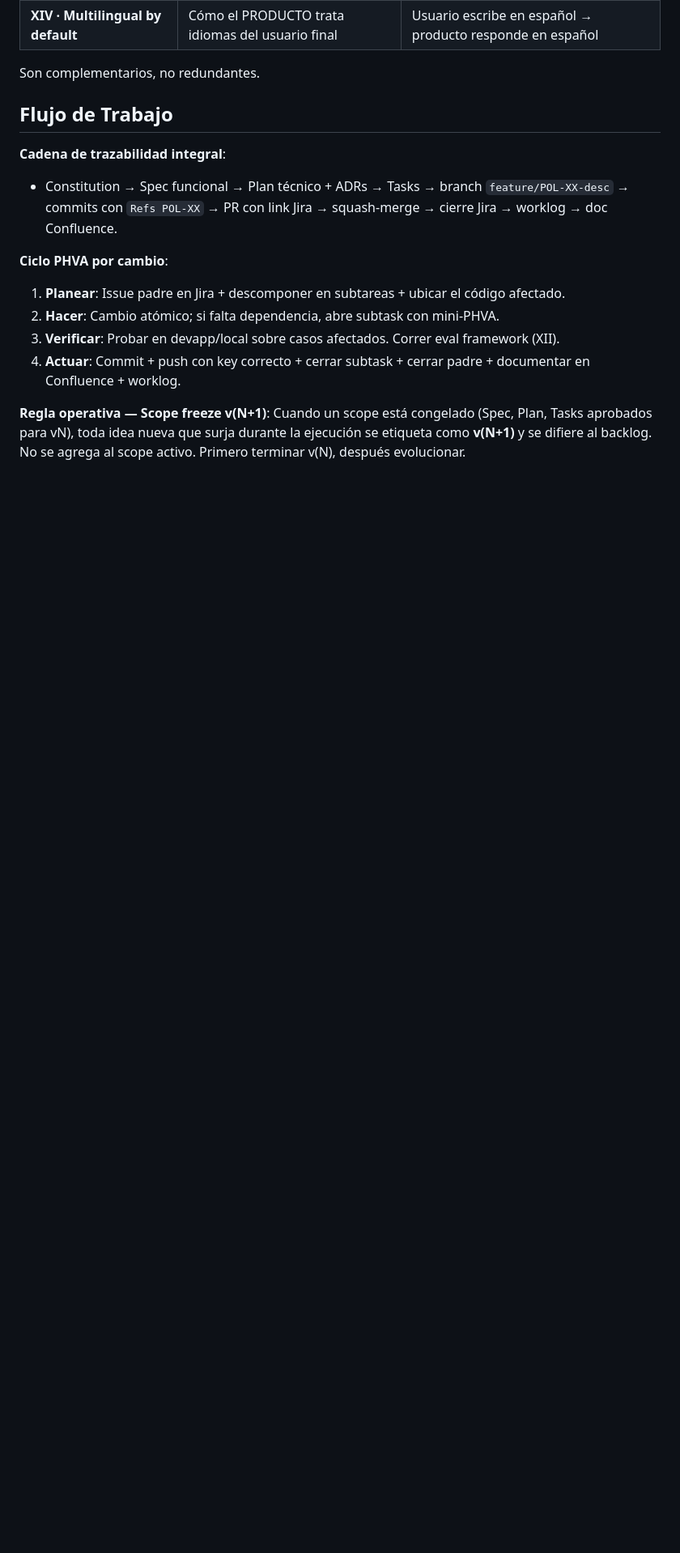
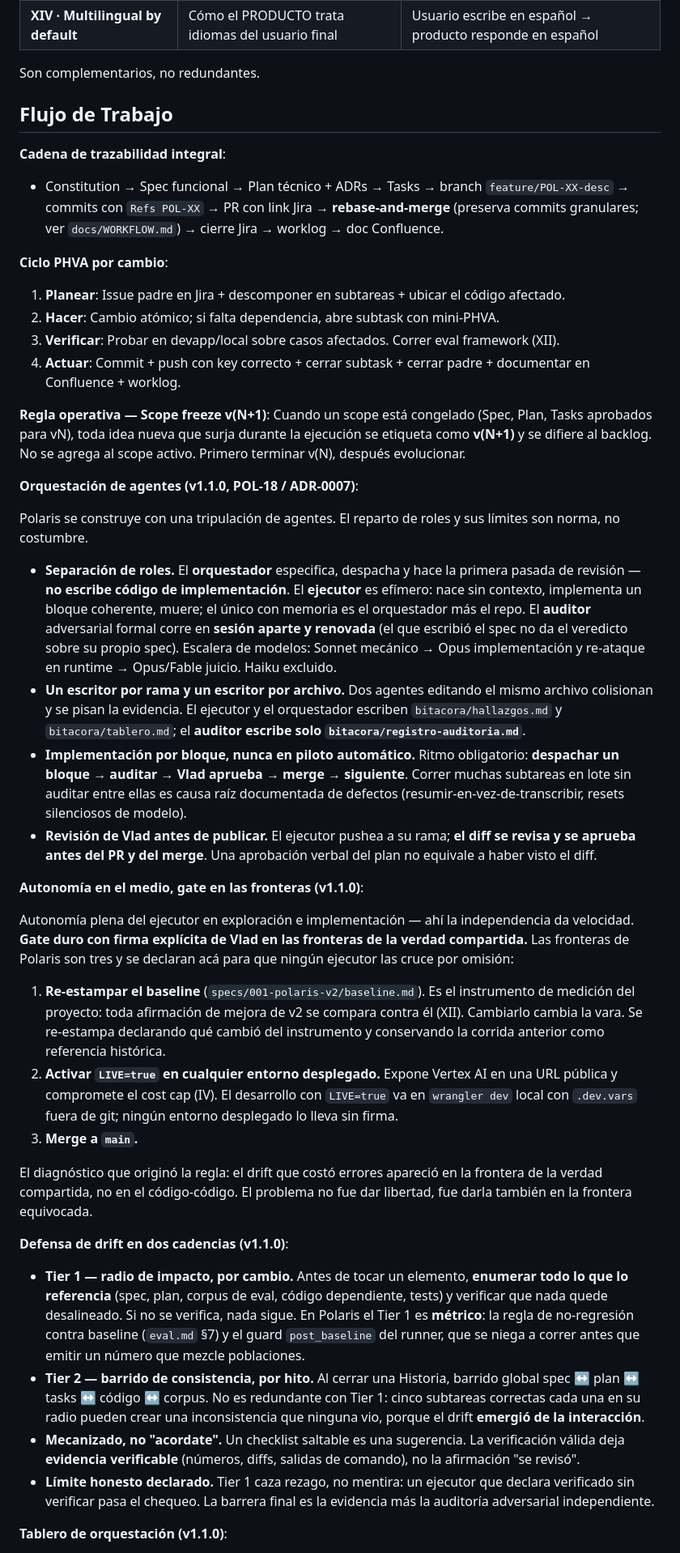
Before and after one commit to VladislavMarinovich/saas-support-rag-triage, a Markdown page: .specify/memory/constitution.md, the part around one of its changes. Shown at 81% size. Rendered like a GitHub page; blank space fills up the shorter version.

Commit message:
docs(constitution): v1.1.0 — orquestacion de agentes, gate en fronteras y defensa de drift
Enmienda POL-18 / ADR-0007. Agrega a Flujo de Trabajo: separacion
orquestador/ejecutor/auditor con un escritor por archivo, autonomia
en el medio con gate de firma en 3 fronteras declaradas (re-estampar
baseline, LIVE=true desplegado, merge a main), defensa de drift en 2
cadencias con el Tier 1 metrico de Polaris, y el tablero en repo como
punto de rehidratacion. PATCH incluido: squash-merge -> rebase-and-merge
(la politica cambio el 18-ago y la constitucion quedo rezagada).
Los 14 principios no cambian.

Refs POL-18

```diff
--- a/.specify/memory/constitution.md
+++ b/.specify/memory/constitution.md
@@ -144,7 +145,7 @@ Son complementarios, no redundantes.
 ## Flujo de Trabajo
 
 **Cadena de trazabilidad integral**:
-- Constitution → Spec funcional → Plan técnico + ADRs → Tasks → branch `feature/POL-XX-desc` → commits con `Refs POL-XX` → PR con link Jira → squash-merge → cierre Jira → worklog → doc Confluence.
+- Constitution → Spec funcional → Plan técnico + ADRs → Tasks → branch `feature/POL-XX-desc` → commits con `Refs POL-XX` → PR con link Jira → **rebase-and-merge** (preserva commits granulares; ver `docs/WORKFLOW.md`) → cierre Jira → worklog → doc Confluence.
 
 **Ciclo PHVA por cambio**:
 1. **Planear**: Issue padre en Jira + descomponer en subtareas + ubicar el código afectado.
@@ -154,3 +155,32 @@ Son complementarios, no redundantes.
 
 **Regla operativa — Scope freeze v(N+1)**:
 Cuando un scope está congelado (Spec, Plan, Tasks aprobados para vN), toda idea nueva que surja durante la ejecución se etiqueta como **v(N+1)** y se difiere al backlog. No se agrega al scope activo. Primero terminar v(N), después evolucionar.
+
+**Orquestación de agentes (v1.1.0, POL-18 / ADR-0007)**:
+
+Polaris se construye con una tripulación de agentes. El reparto de roles y sus límites son norma, no costumbre.
+
+- **Separación de roles.** El **orquestador** especifica, despacha y hace la primera pasada de revisión — **no escribe código de implementación**. El **ejecutor** es efímero: nace sin contexto, implementa un bloque coherente, muere; el único con memoria es el orquestador más el repo. El **auditor** adversarial formal corre en **sesión aparte y renovada** (el que escribió el spec no da el veredicto sobre su propio spec). Escalera de modelos: Sonnet mecánico → Opus implementación y re-ataque en runtime → Opus/Fable juicio. Haiku excluido.
+- **Un escritor por rama y un escritor por archivo.** Dos agentes editando el mismo archivo colisionan y se pisan la evidencia. El ejecutor y el orquestador escriben `bitacora/hallazgos.md` y `bitacora/tablero.md`; el **auditor escribe solo `bitacora/registro-auditoria.md`**.
+- **Implementación por bloque, nunca en piloto automático.** Ritmo obligatorio: **despachar un bloque → auditar → Vlad aprueba → merge → siguiente**. Correr muchas subtareas en lote sin auditar entre ellas es causa raíz documentada de defectos (resumir-en-vez-de-transcribir, resets silenciosos de modelo).
+- **Revisión de Vlad antes de publicar.** El ejecutor pushea a su rama; **el diff se revisa y se aprueba antes del PR y del merge**. Una aprobación verbal del plan no equivale a haber visto el diff.
+
+**Autonomía en el medio, gate en las fronteras (v1.1.0)**:
+
+Autonomía plena del ejecutor en exploración e implementación — ahí la independencia da velocidad. **Gate duro con firma explícita de Vlad en las fronteras de la verdad compartida.** Las fronteras de Polaris son tres y se declaran acá para que ningún ejecutor las cruce por omisión:
+
+1. **Re-estampar el baseline** (`specs/001-polaris-v2/baseline.md`). Es el instrumento de medición del proyecto: toda afirmación de mejora de v2 se compara contra él (XII). Cambiarlo cambia la vara. Se re-estampa declarando qué cambió del instrumento y conservando la corrida anterior como referencia histórica.
+2. **Activar `LIVE=true` en cualquier entorno desplegado.** Expone Vertex AI en una URL pública y compromete el cost cap (IV). El desarrollo con `LIVE=true` va en `wrangler dev` local con `.dev.vars` fuera de git; ningún entorno desplegado lo lleva sin firma.
+3. **Merge a `main`.**
+
+El diagnóstico que originó la regla: el drift que costó errores apareció en la frontera de la verdad compartida, no en el código-código. El problema no fue dar libertad, fue darla también en la frontera equivocada.
+
+**Defensa de drift en dos cadencias (v1.1.0)**:
+
+- **Tier 1 — radio de impacto, por cambio.** Antes de tocar un elemento, **enumerar todo lo que lo referencia** (spec, plan, corpus de eval, código dependiente, tests) y verificar que nada quede desalineado. Si no se verifica, nada sigue. En Polaris el Tier 1 es **métrico**: la regla de no-regresión contra baseline (`eval.md` §7) y el guard `post_baseline` del runner, que se niega a correr antes que emitir un número que mezcle poblaciones.
+- **Tier 2 — barrido de consistencia, por hito.** Al cerrar una Historia, barrido global spec ↔ plan ↔ tasks ↔ código ↔ corpus. No es redundante con Tier 1: cinco subtareas correctas cada una en su radio pueden crear una inconsistencia que ninguna vio, porque el drift **emergió de la interacción**.
+- **Mecanizado, no "acordate".** Un checklist saltable es una sugerencia. La verificación válida deja **evidencia verificable** (números, diffs, salidas de comando), no la afirmación "se revisó".
+- **Límite honesto declarado.** Tier 1 caza rezago, no mentira: un ejecutor que declara verificado sin verificar pasa el chequeo. La barrera final es la evidencia más la auditoría adversarial independiente.
+
+**Tablero de orquestación (v1.1.0)**:
+
```
Also changed, not shown: other parts of .specify/memory/constitution.md (+4 -1 lines).
